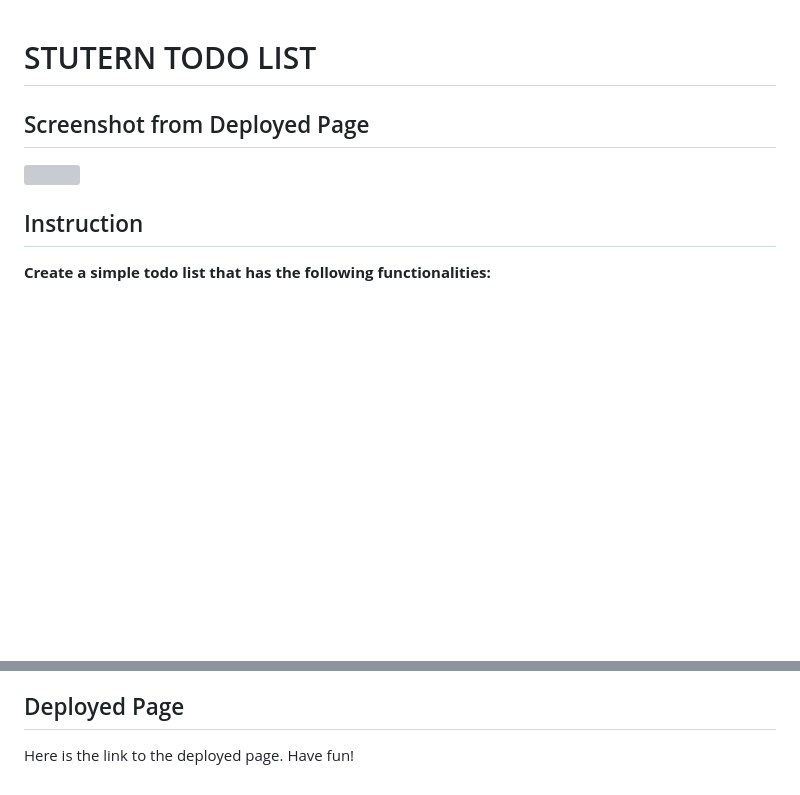
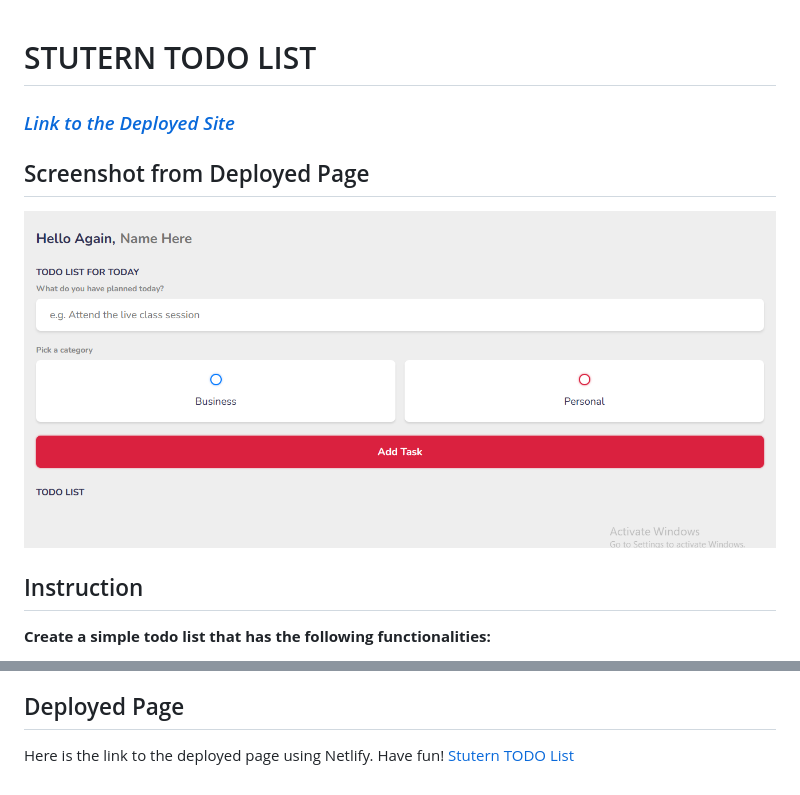
Before and after one commit to Perpy-del/Stutern_TODO_List, a Markdown page: README.md, 2 parts joined by grey strips. GitHub-like rendering; pictures changed too: todo_screenshot.png (added); blank space fills up the shorter version; grey boxes are pictures that could not be loaded.

```diff
--- a/README.md
+++ b/README.md
@@ -1,8 +1,10 @@
 # STUTERN TODO LIST
+
+### _[Link to the Deployed Site](https://stuterntodo.netlify.app/)_
 
 ## Screenshot from Deployed Page
 
-![]()
+![TODOList_Screenshot](./todo_screenshot.png)
 
 ## Instruction
 
@@ -40,5 +42,5 @@
 
 ## Deployed Page
 
-Here is the link to the deployed page. Have fun!
-[]()
+Here is the link to the deployed page using Netlify. Have fun!
+[Stutern TODO List](https://stuterntodo.netlify.app/)
```
